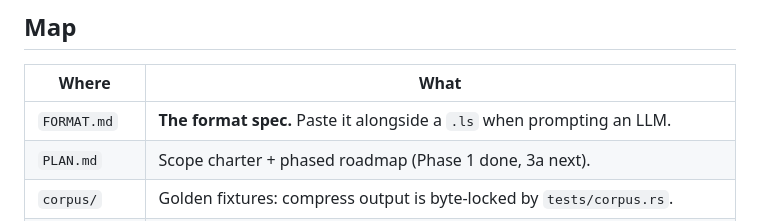
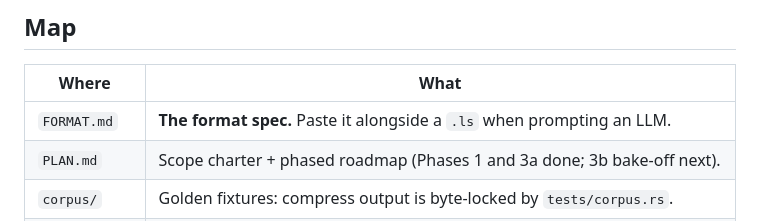
Before and after one commit to sinkingsugar/leadsheet, a Markdown page: CLAUDE.md, the part around the change. Rendered like a GitHub page.

Commit message:
docs: Map table roadmap status

```diff
--- a/CLAUDE.md
+++ b/CLAUDE.md
@@ -30,7 +30,7 @@ MIDI renders at 960 PPQ. Next: the tuplet/32nd syntax bake-off (3b).
 | Where | What |
 |---|---|
 | `FORMAT.md` | **The format spec.** Paste it alongside a `.ls` when prompting an LLM. |
-| `PLAN.md` | Scope charter + phased roadmap (Phase 1 done, 3a next). |
+| `PLAN.md` | Scope charter + phased roadmap (Phases 1 and 3a done; 3b bake-off next). |
 | `corpus/` | Golden fixtures: compress output is byte-locked by `tests/corpus.rs`. |
 | `leadsheet-core/` | Library. `ingest` (.mid + MuScriptor jsonl) → `tempo`/`grid` (beat inference, quantization) → `chord`/`key`/`drums`/`notation` (semantics) → `pattern`/`emit` (text out) and `parse`/`render` (text in → MIDI). `metrics` is the oracle. |
 | `leadsheet-cli/` | `leadsheet compress | render | roundtrip | inspect | check | fmt` |
```
